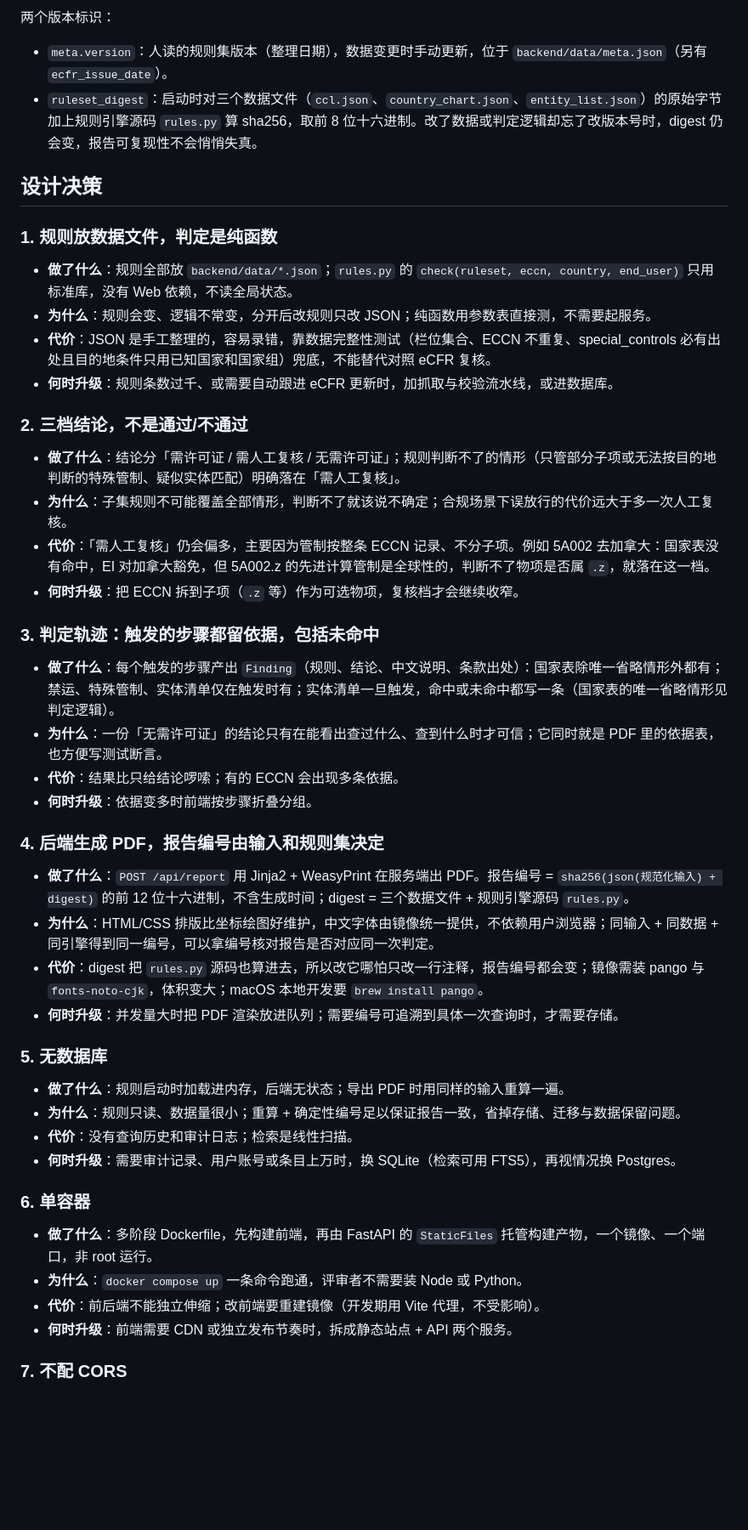
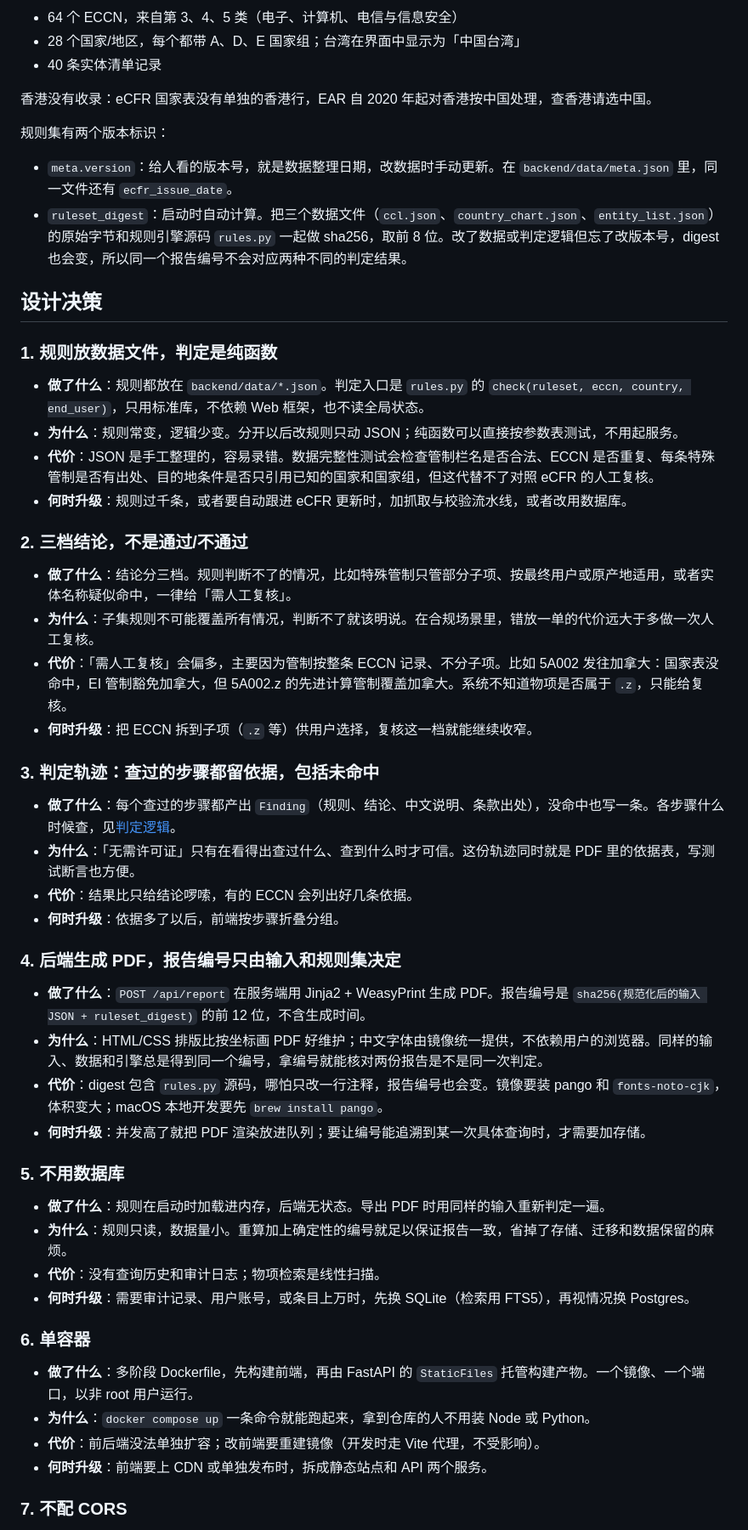
Before and after one commit to ZHJay/export-compliance-desk, a Markdown page: README.md, the part around one of its changes. Shown at 85% size. GitHub-like rendering; blank space fills up the shorter version.

```diff
--- a/README.md
+++ b/README.md
@@ -68,52 +84,58 @@ flowchart LR
 
-两个版本标识：
+- 64 个 ECCN，来自第 3、4、5 类（电子、计算机、电信与信息安全）
+- 28 个国家/地区，每个都带 A、D、E 国家组；台湾在界面中显示为「中国台湾」
+- 40 条实体清单记录
 
-- `meta.version`：人读的规则集版本（整理日期），数据变更时手动更新，位于 `backend/data/meta.json`（另有 `ecfr_issue_date`）。
-- `ruleset_digest`：启动时对三个数据文件（`ccl.json`、`country_chart.json`、`entity_list.json`）的原始字节加上规则引擎源码 `rules.py` 算 sha256，取前 8 位十六进制。改了数据或判定逻辑却忘了改版本号时，digest 仍会变，报告可复现性不会悄悄失真。
+香港没有收录：eCFR 国家表没有单独的香港行，EAR 自 2020 年起对香港按中国处理，查香港请选中国。
+
+规则集有两个版本标识：
+
+- `meta.version`：给人看的版本号，就是数据整理日期，改数据时手动更新。在 `backend/data/meta.json` 里，同一文件还有 `ecfr_issue_date`。
+- `ruleset_digest`：启动时自动计算。把三个数据文件（`ccl.json`、`country_chart.json`、`entity_list.json`）的原始字节和规则引擎源码 `rules.py` 一起做 sha256，取前 8 位。改了数据或判定逻辑但忘了改版本号，digest 也会变，所以同一个报告编号不会对应两种不同的判定结果。
 
 ## 设计决策
 
 ### 1. 规则放数据文件，判定是纯函数
 
-- **做了什么**：规则全部放 `backend/data/*.json`；`rules.py` 的 `check(ruleset, eccn, country, end_user)` 只用标准库，没有 Web 依赖，不读全局状态。
-- **为什么**：规则会变、逻辑不常变，分开后改规则只改 JSON；纯函数用参数表直接测，不需要起服务。
-- **代价**：JSON 是手工整理的，容易录错，靠数据完整性测试（栏位集合、ECCN 不重复、special_controls 必有出处且目的地条件只用已知国家和国家组）兜底，不能替代对照 eCFR 复核。
-- **何时升级**：规则条数过千、或需要自动跟进 eCFR 更新时，加抓取与校验流水线，或进数据库。
+- **做了什么**：规则都放在 `backend/data/*.json`。判定入口是 `rules.py` 的 `check(ruleset, eccn, country, end_user)`，只用标准库，不依赖 Web 框架，也不读全局状态。
+- **为什么**：规则常变，逻辑少变。分开以后改规则只动 JSON；纯函数可以直接按参数表测试，不用起服务。
+- **代价**：JSON 是手工整理的，容易录错。数据完整性测试会检查管制栏名是否合法、ECCN 是否重复、每条特殊管制是否有出处、目的地条件是否只引用已知的国家和国家组，但这代替不了对照 eCFR 的人工复核。
+- **何时升级**：规则过千条，或者要自动跟进 eCFR 更新时，加抓取与校验流水线，或者改用数据库。
 
 ### 2. 三档结论，不是通过/不通过
 
-- **做了什么**：结论分「需许可证 / 需人工复核 / 无需许可证」；规则判断不了的情形（只管部分子项或无法按目的地判断的特殊管制、疑似实体匹配）明确落在「需人工复核」。
-- **为什么**：子集规则不可能覆盖全部情形，判断不了就该说不确定；合规场景下误放行的代价远大于多一次人工复核。
-- **代价**：「需人工复核」仍会偏多，主要因为管制按整条 ECCN 记录、不分子项。例如 5A002 去加拿大：国家表没有命中，EI 对加拿大豁免，但 5A002.z 的先进计算管制是全球性的，判断不了物项是否属 `.z`，就落在这一档。
-- **何时升级**：把 ECCN 拆到子项（`.z` 等）作为可选物项，复核档才会继续收窄。
+- **做了什么**：结论分三档。规则判断不了的情况，比如特殊管制只管部分子项、按最终用户或原产地适用，或者实体名称疑似命中，一律给「需人工复核」。
+- **为什么**：子集规则不可能覆盖所有情况，判断不了就该明说。在合规场景里，错放一单的代价远大于多做一次人工复核。
+- **代价**：「需人工复核」会偏多，主要因为管制按整条 ECCN 记录、不分子项。比如 5A002 发往加拿大：国家表没命中，EI 管制豁免加拿大，但 5A002.z 的先进计算管制覆盖加拿大。系统不知道物项是否属于 `.z`，只能给复核。
+- **何时升级**：把 ECCN 拆到子项（`.z` 等）供用户选择，复核这一档就能继续收窄。
 
-### 3. 判定轨迹：触发的步骤都留依据，包括未命中
+### 3. 判定轨迹：查过的步骤都留依据，包括未命中
 
-- **做了什么**：每个触发的步骤产出 `Finding`（规则、结论、中文说明、条款出处）：国家表除唯一省略情形外都有；禁运、特殊管制、实体清单仅在触发时有；实体清单一旦触发，命中或未命中都写一条（国家表的唯一省略情形见判定逻辑）。
-- **为什么**：一份「无需许可证」的结论只有在能看出查过什么、查到什么时才可信；它同时就是 PDF 里的依据表，也方便写测试断言。
-- **代价**：结果比只给结论啰嗦；有的 ECCN 会出现多条依据。
-- **何时升级**：依据变多时前端按步骤折叠分组。
+- **做了什么**：每个查过的步骤都产出 `Finding`（规则、结论、中文说明、条款出处），没命中也写一条。各步骤什么时候查，见[判定逻辑](#判定逻辑)。
+- **为什么**：「无需许可证」只有在看得出查过什么、查到什么时才可信。这份轨迹同时就是 PDF 里的依据表，写测试断言也方便。
+- **代价**：结果比只给结论啰嗦，有的 ECCN 会列出好几条依据。
+- **何时升级**：依据多了以后，前端按步骤折叠分组。
 
-### 4. 后端生成 PDF，报告编号由输入和规则集决定
+### 4. 后端生成 PDF，报告编号只由输入和规则集决定
 
-- **做了什么**：`POST /api/report` 用 Jinja2 + WeasyPrint 在服务端出 PDF。报告编号 = `sha256(json(规范化输入) + digest)` 的前 12 位十六进制，不含生成时间；digest = 三个数据文件 + 规则引擎源码 `rules.py`。
-- **为什么**：HTML/CSS 排版比坐标绘图好维护，中文字体由镜像统一提供，不依赖用户浏览器；同输入 + 同数据 + 同引擎得到同一编号，可以拿编号核对报告是否对应同一次判定。
-- **代价**：digest 把 `rules.py` 源码也算进去，所以改它哪怕只改一行注释，报告编号都会变；镜像需装 pango 与 `fonts-noto-cjk`，体积变大；macOS 本地开发要 `brew install pango`。
-- **何时升级**：并发量大时把 PDF 渲染放进队列；需要编号可追溯到具体一次查询时，才需要存储。
+- **做了什么**：`POST /api/report` 在服务端用 Jinja2 + WeasyPrint 生成 PDF。报告编号是 `sha256(规范化后的输入 JSON + ruleset_digest)` 的前 12 位，不含生成时间。
+- **为什么**：HTML/CSS 排版比按坐标画 PDF 好维护；中文字体由镜像统一提供，不依赖用户的浏览器。同样的输入、数据和引擎总是得到同一个编号，拿编号就能核对两份报告是不是同一次判定。
+- **代价**：digest 包含 `rules.py` 源码，哪怕只改一行注释，报告编号也会变。镜像要装 pango 和 `fonts-noto-cjk`，体积变大；macOS 本地开发要先 `brew install pango`。
+- **何时升级**：并发高了就把 PDF 渲染放进队列；要让编号能追溯到某一次具体查询时，才需要加存储。
 
-### 5. 无数据库
+### 5. 不用数据库
 
-- **做了什么**：规则启动时加载进内存，后端无状态；导出 PDF 时用同样的输入重算一遍。
-- **为什么**：规则只读、数据量很小；重算 + 确定性编号足以保证报告一致，省掉存储、迁移与数据保留问题。
-- **代价**：没有查询历史和审计日志；检索是线性扫描。
-- **何时升级**：需要审计记录、用户账号或条目上万时，换 SQLite（检索可用 FTS5），再视情况换 Postgres。
+- **做了什么**：规则在启动时加载进内存，后端无状态。导出 PDF 时用同样的输入重新判定一遍。
+- **为什么**：规则只读，数据量小。重算加上确定性的编号就足以保证报告一致，省掉了存储、迁移和数据保留的麻烦。
+- **代价**：没有查询历史和审计日志；物项检索是线性扫描。
+- **何时升级**：需要审计记录、用户账号，或条目上万时，先换 SQLite（检索用 FTS5），再视情况换 Postgres。
 
 ### 6. 单容器
 
-- **做了什么**：多阶段 Dockerfile，先构建前端，再由 FastAPI 的 `StaticFiles` 托管构建产物，一个镜像、一个端口，非 root 运行。
-- **为什么**：`docker compose up` 一条命令跑通，评审者不需要装 Node 或 Python。
-- **代价**：前后端不能独立伸缩；改前端要重建镜像（开发期用 Vite 代理，不受影响）。
-- **何时升级**：前端需要 CDN 或独立发布节奏时，拆成静态站点 + API 两个服务。
+- **做了什么**：多阶段 Dockerfile，先构建前端，再由 FastAPI 的 `StaticFiles` 托管构建产物。一个镜像、一个端口，以非 root 用户运行。
+- **为什么**：`docker compose up` 一条命令就能跑起来，拿到仓库的人不用装 Node 或 Python。
+- **代价**：前后端没法单独扩容；改前端要重建镜像（开发时走 Vite 代理，不受影响）。
+- **何时升级**：前端要上 CDN 或单独发布时，拆成静态站点和 API 两个服务。
 
 ### 7. 不配 CORS
 
```
Also changed, not shown: other parts of README.md (+66 -38 lines).
